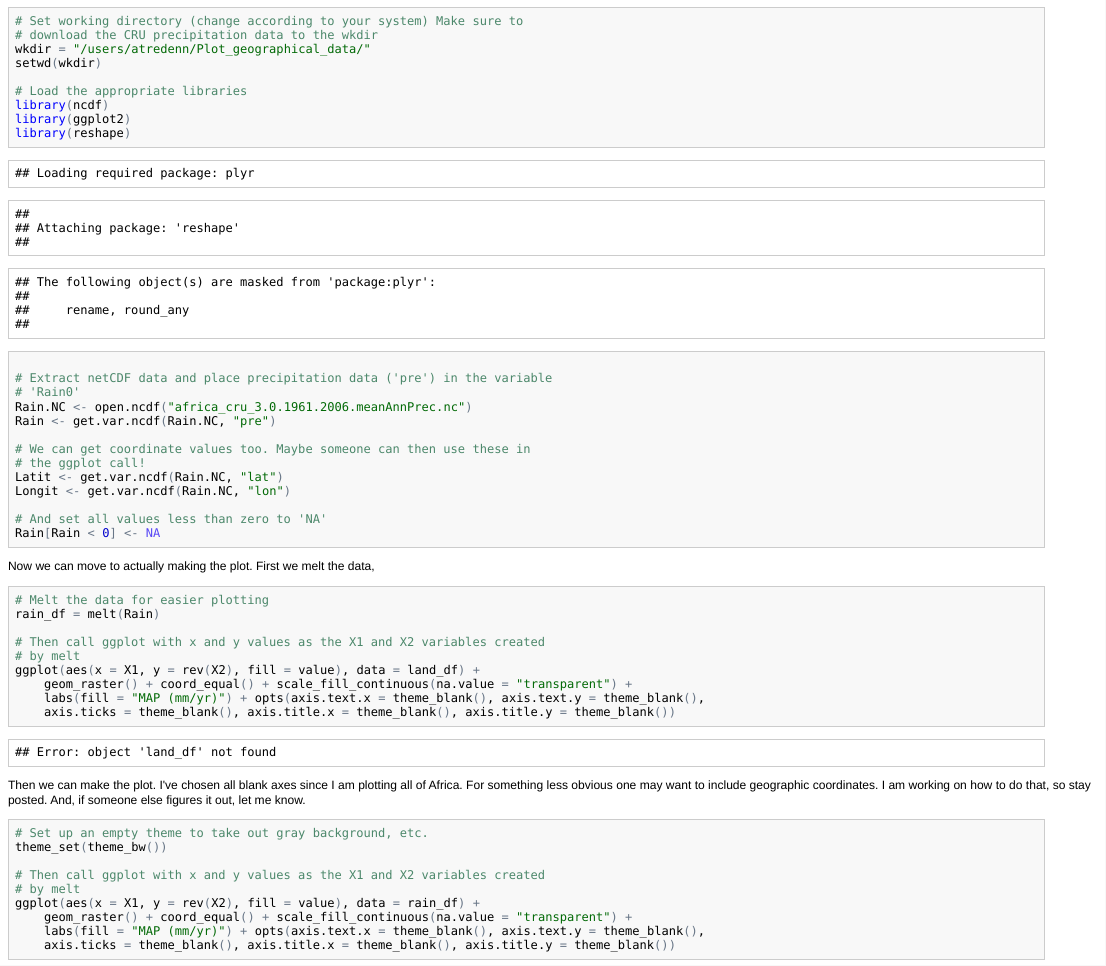
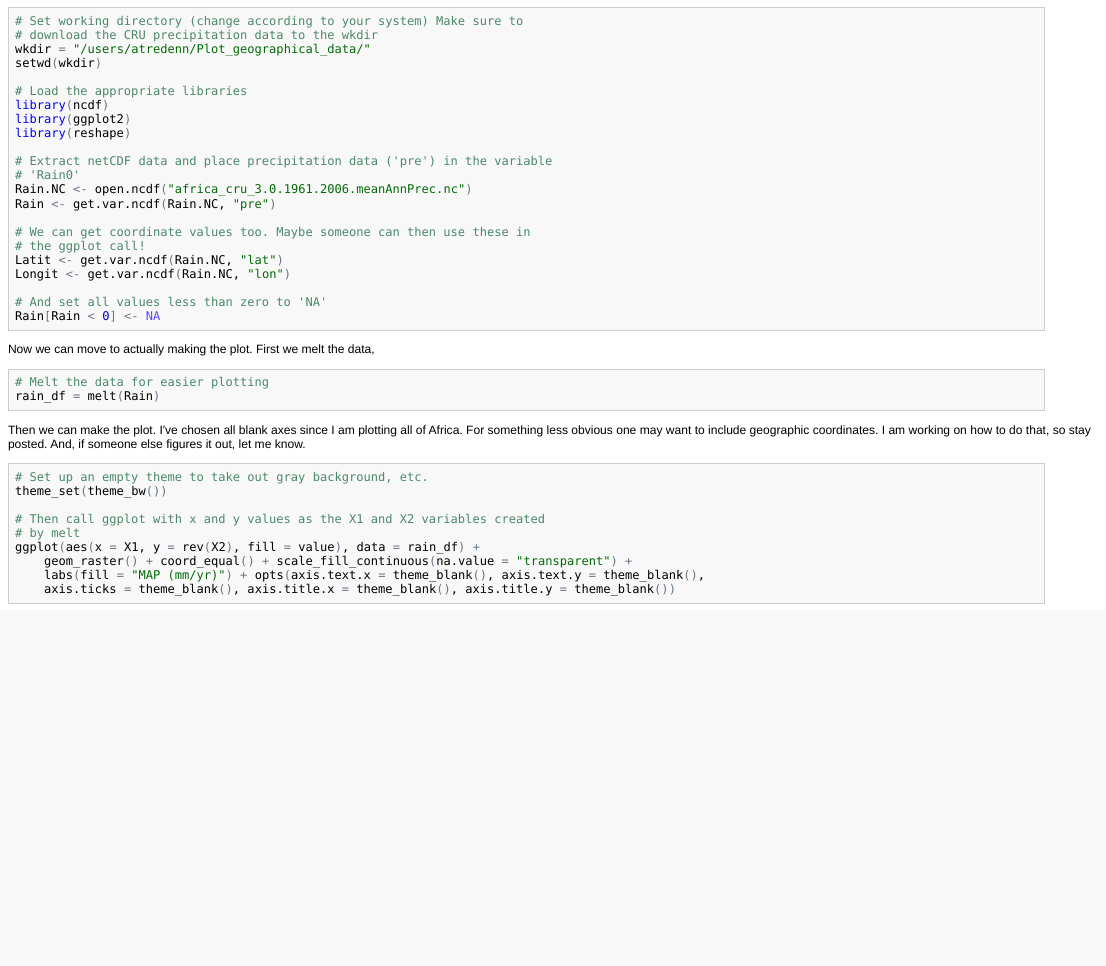
Before and after one commit to atredennick/Plot_geographical_data, an R Markdown document (plot_precip_africa.Rmd): the page in a window 1100 px wide, from 200 px down. The pictures show the output file plot_precip_africa.html that the author committed with the source, opened offline.

Commit message:
suppressed messages

````diff
--- a/plot_precip_africa.Rmd
+++ b/plot_precip_africa.Rmd
@@ -34,22 +34,9 @@ Rain[Rain<0] <- NA
 
 Now we can move to actually making the plot. First we melt the data,
 
-```{r, results='asis', echo=FALSE}
+```{r  message=FALSE}
 #Melt the data for easier plotting
 rain_df = melt(Rain)
-
-#Then call ggplot with x and y values as the X1 and X2 variables created by melt
-ggplot(aes(x = X1, y = rev(X2), fill = value), data = land_df) +
-  geom_raster() + coord_equal() +
-  scale_fill_continuous(na.value = "transparent") +
-  labs(fill = "MAP (mm/yr)")  +
-  opts(
-    axis.text.x=theme_blank(),
-    axis.text.y=theme_blank(),
-    axis.ticks=theme_blank(),
-    axis.title.x=theme_blank(),
-    axis.title.y=theme_blank()
-    )
 ```
 
 Then we can make the plot. I've chosen all blank axes since I am plotting all of Africa. For something less obvious one may want to include geographic coordinates. I am working on how to do that, so stay posted. And, if someone else figures it out, let me know.
````
Also changed, not shown: plot_precip_africa.html, plot_precip_africa.md, plot_precip_africa.Rmd (2 more changed lines).
